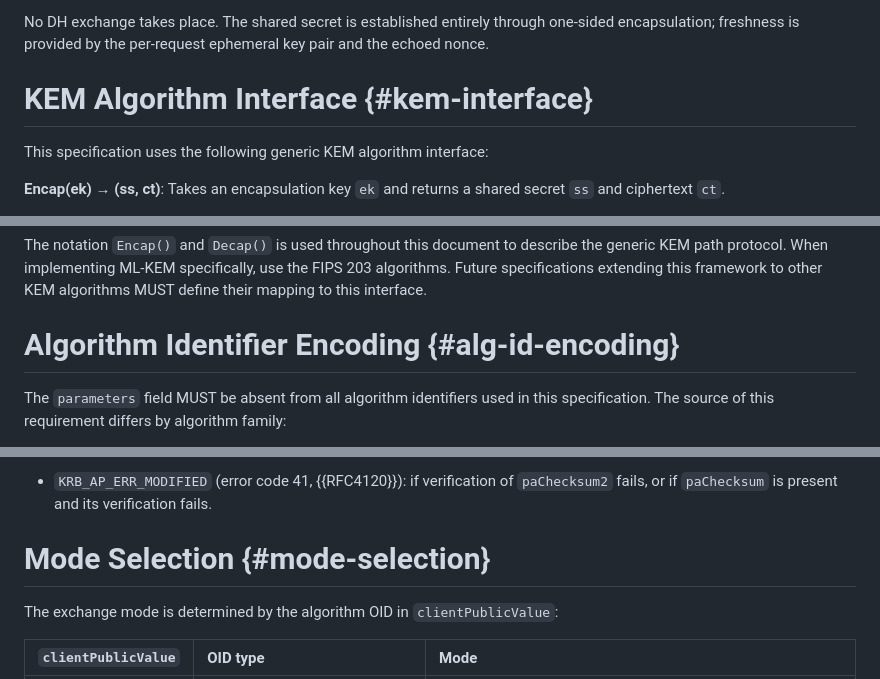
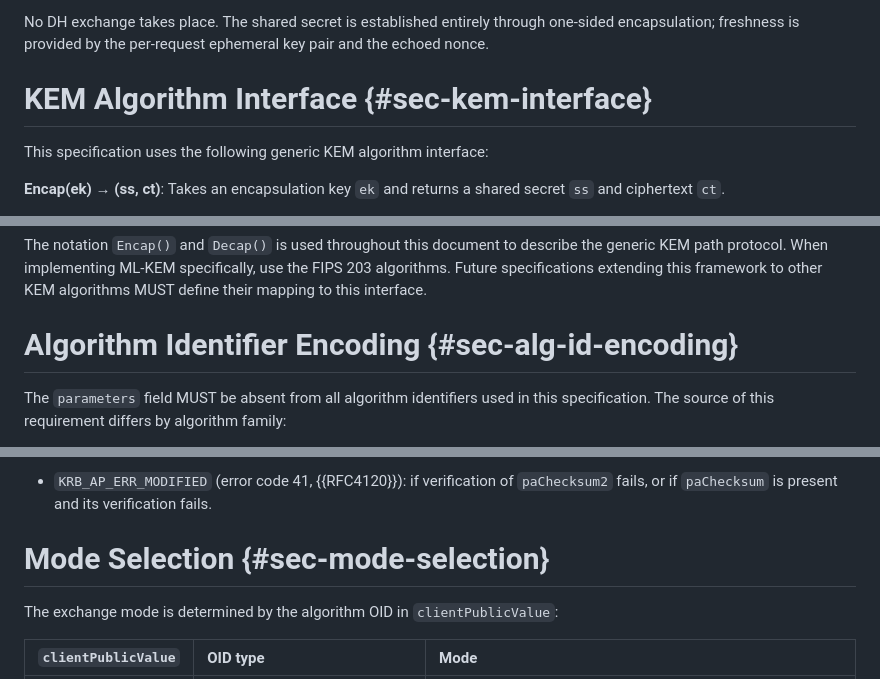
Before and after one commit to abbra/kitten-pkinit-pqc, a Markdown page: draft-bokovoy-kitten-pkinit-pqc.md, 3 parts joined by grey strips. Rendered like a GitHub page.

```diff
--- a/draft-bokovoy-kitten-pkinit-pqc.md
+++ b/draft-bokovoy-kitten-pkinit-pqc.md
@@ -156,7 +156,7 @@ No DH exchange takes place.  The shared secret is established entirely
 through one-sided encapsulation; freshness is provided by the per-request
 ephemeral key pair and the echoed nonce.
 
-# KEM Algorithm Interface {#kem-interface}
+# KEM Algorithm Interface {#sec-kem-interface}
 
 This specification uses the following generic KEM algorithm interface:
 
@@ -175,7 +175,7 @@ describe the generic KEM path protocol. When implementing ML-KEM specifically,
 use the FIPS 203 algorithms. Future specifications extending this framework
 to other KEM algorithms MUST define their mapping to this interface.
 
-# Algorithm Identifier Encoding {#alg-id-encoding}
+# Algorithm Identifier Encoding {#sec-alg-id-encoding}
 
 The `parameters` field MUST be absent from all algorithm identifiers used
 in this specification.  The source of this requirement differs by
@@ -396,7 +396,7 @@ KDC validation:
       verification of `paChecksum2` fails, or if `paChecksum` is
       present and its verification fails.
 
-# Mode Selection {#mode-selection}
+# Mode Selection {#sec-mode-selection}
 
 The exchange mode is determined by the algorithm OID in
 `clientPublicValue`:
```
Also changed, not shown: other parts of draft-bokovoy-kitten-pkinit-pqc.md (+21 -20 lines).
